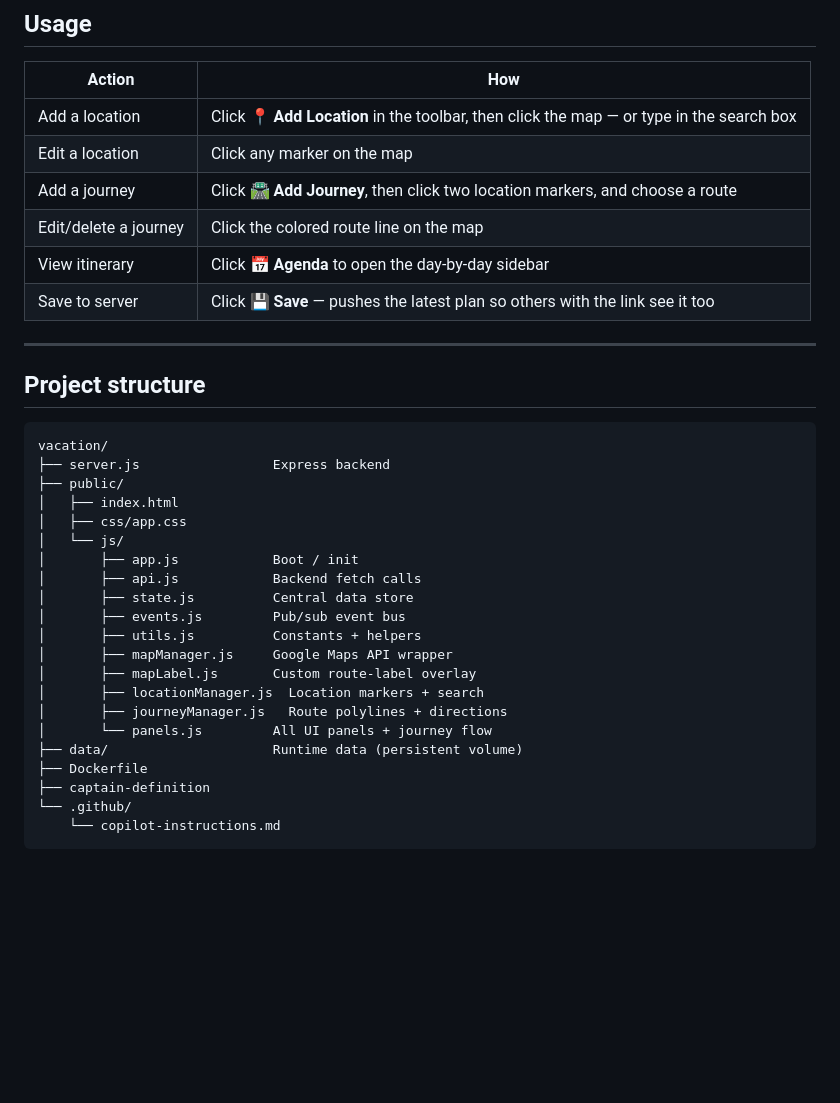
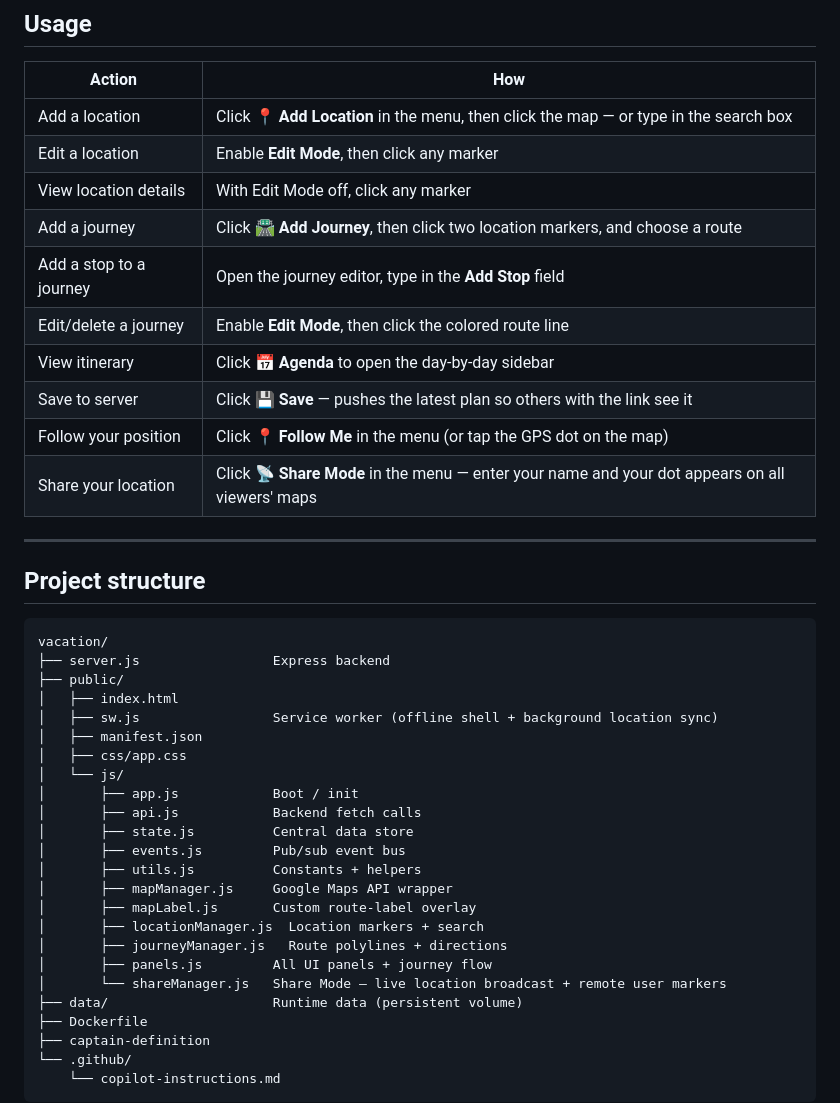
Before and after one commit to ryanomite/vacation, a Markdown page: README.md, the part around one of its changes. Drawn GitHub-style; blank space fills up the shorter version.

```diff
--- a/README.md
+++ b/README.md
@@ -86,12 +114,16 @@ CapRover automatically rebuilds and redeploys on every push to `main`.
 
 | Action | How |
 |---|---|
-| Add a location | Click **📍 Add Location** in the toolbar, then click the map — or type in the search box |
-| Edit a location | Click any marker on the map |
+| Add a location | Click **📍 Add Location** in the menu, then click the map — or type in the search box |
+| Edit a location | Enable **Edit Mode**, then click any marker |
+| View location details | With Edit Mode off, click any marker |
 | Add a journey | Click **🛣️ Add Journey**, then click two location markers, and choose a route |
-| Edit/delete a journey | Click the colored route line on the map |
+| Add a stop to a journey | Open the journey editor, type in the **Add Stop** field |
+| Edit/delete a journey | Enable **Edit Mode**, then click the colored route line |
 | View itinerary | Click **📅 Agenda** to open the day-by-day sidebar |
-| Save to server | Click **💾 Save** — pushes the latest plan so others with the link see it too |
+| Save to server | Click **💾 Save** — pushes the latest plan so others with the link see it |
+| Follow your position | Click **📍 Follow Me** in the menu (or tap the GPS dot on the map) |
+| Share your location | Click **📡 Share Mode** in the menu — enter your name and your dot appears on all viewers' maps |
 
 ---
 
@@ -102,6 +134,8 @@ vacation/
 ├── server.js                 Express backend
 ├── public/
 │   ├── index.html
+│   ├── sw.js                 Service worker (offline shell + background location sync)
+│   ├── manifest.json
 │   ├── css/app.css
 │   └── js/
 │       ├── app.js            Boot / init
@@ -113,7 +147,8 @@ vacation/
 │       ├── mapLabel.js       Custom route-label overlay
 │       ├── locationManager.js  Location markers + search
 │       ├── journeyManager.js   Route polylines + directions
-│       └── panels.js         All UI panels + journey flow
+│       ├── panels.js         All UI panels + journey flow
+│       └── shareManager.js   Share Mode — live location broadcast + remote user markers
 ├── data/                     Runtime data (persistent volume)
 ├── Dockerfile
 ├── captain-definition
```
Also changed, not shown: other parts of README.md (+30 -2 lines).
